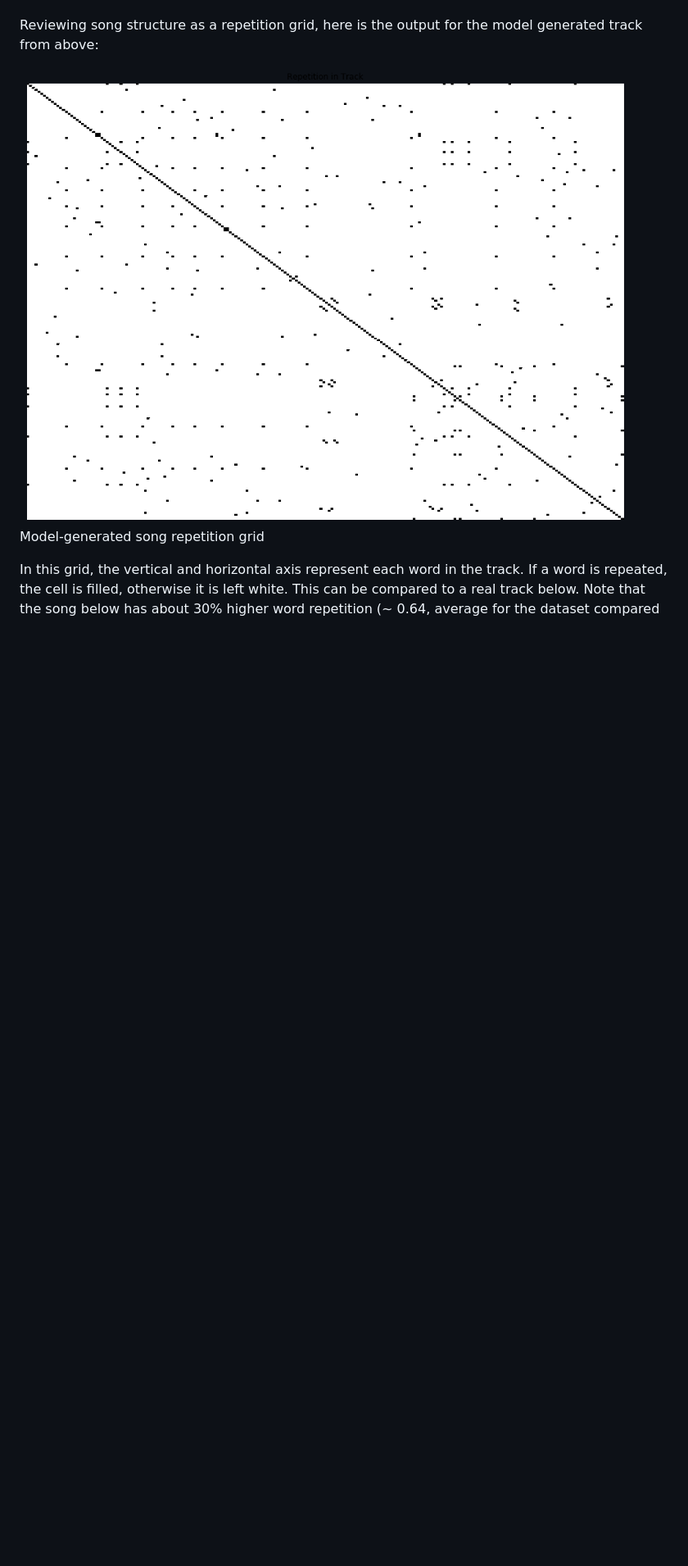
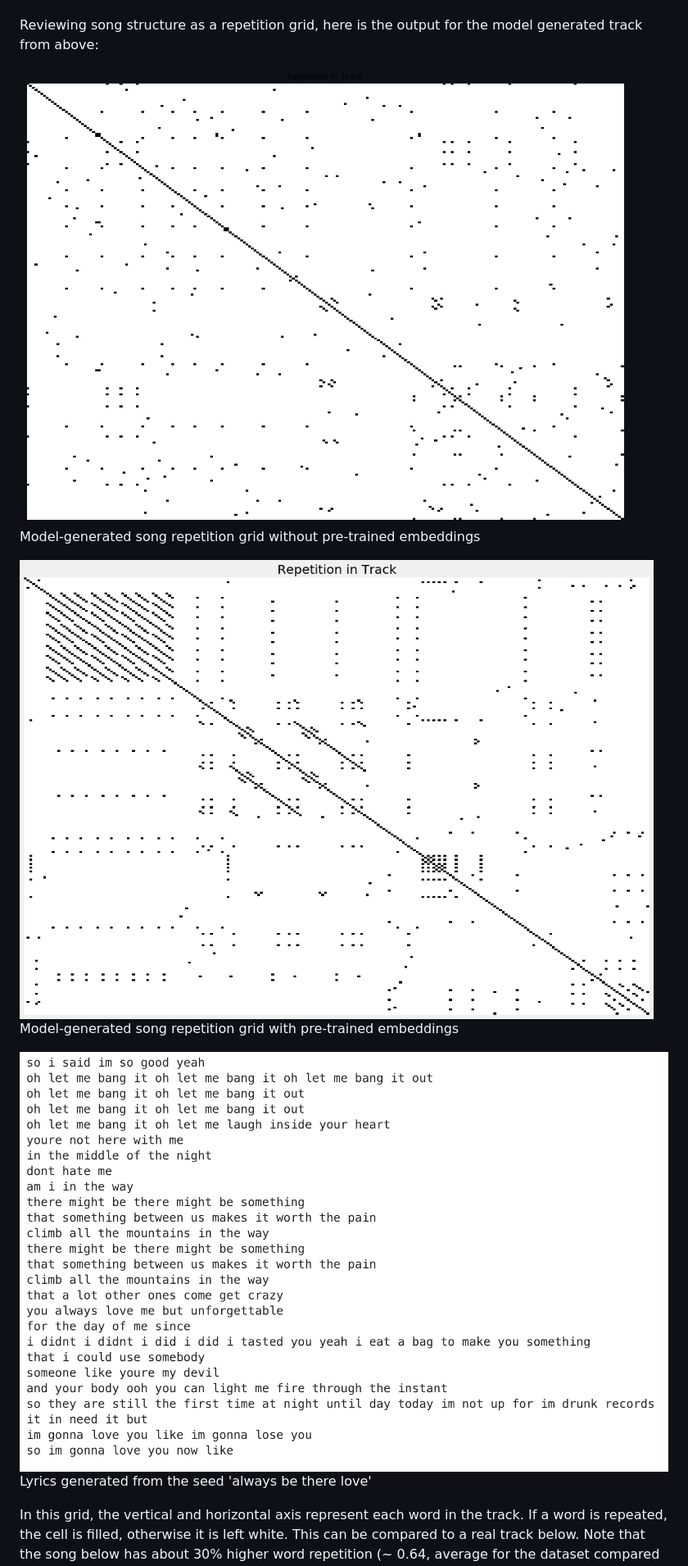
Before and after one commit to csinatra/crooner, a Markdown page: README.md, the part around the change. Shown: that part at 82% size. Rendered like a GitHub page; pictures changed too: images/always_be.png (added), images/always_grid.png (added); blank space fills up the shorter version.

Commit message:
add grid/lyrics to readme

```diff
--- a/README.md
+++ b/README.md
@@ -84,7 +84,11 @@ This framework produced 250 word lyric sets that showed minimal repetition, main
 
 Reviewing song structure as a repetition grid, here is the output for the model generated track from above:
 
-![eyes_grid](/images/eyes_grid.png) Model-generated song repetition grid
+![eyes_grid](/images/eyes_grid.png) Model-generated song repetition grid without pre-trained embeddings
+
+![eyes_grid](/images/always_grid.png) Model-generated song repetition grid with pre-trained embeddings
+
+![eyes_grid](/images/always_be.png) Lyrics generated from the seed 'always be there love'
 
 In this grid, the vertical and horizontal axis represent each word in the track. If a word is repeated, the cell is filled, otherwise it is left white. This can be compared to a real track below. Note that the song below has about 30% higher word repetition (~ 0.64, average for the dataset compared to 0.39 above). It is possible that as the model becomes better optimized these structural components will become more well-defined.
 
```
